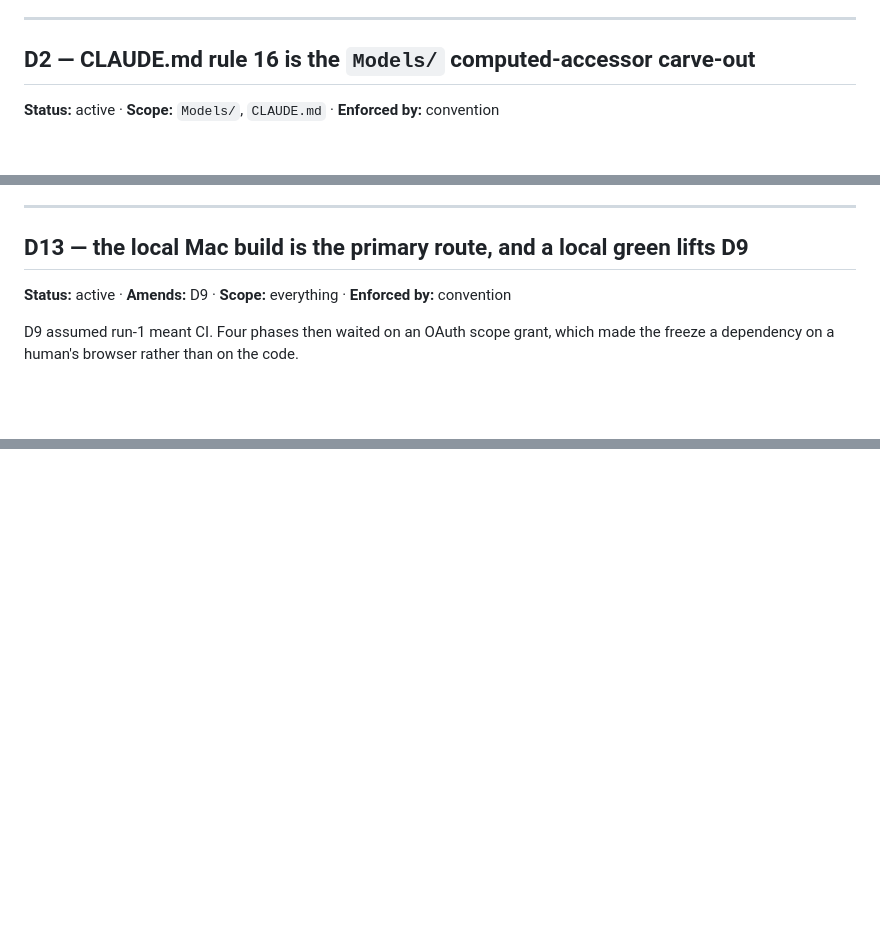
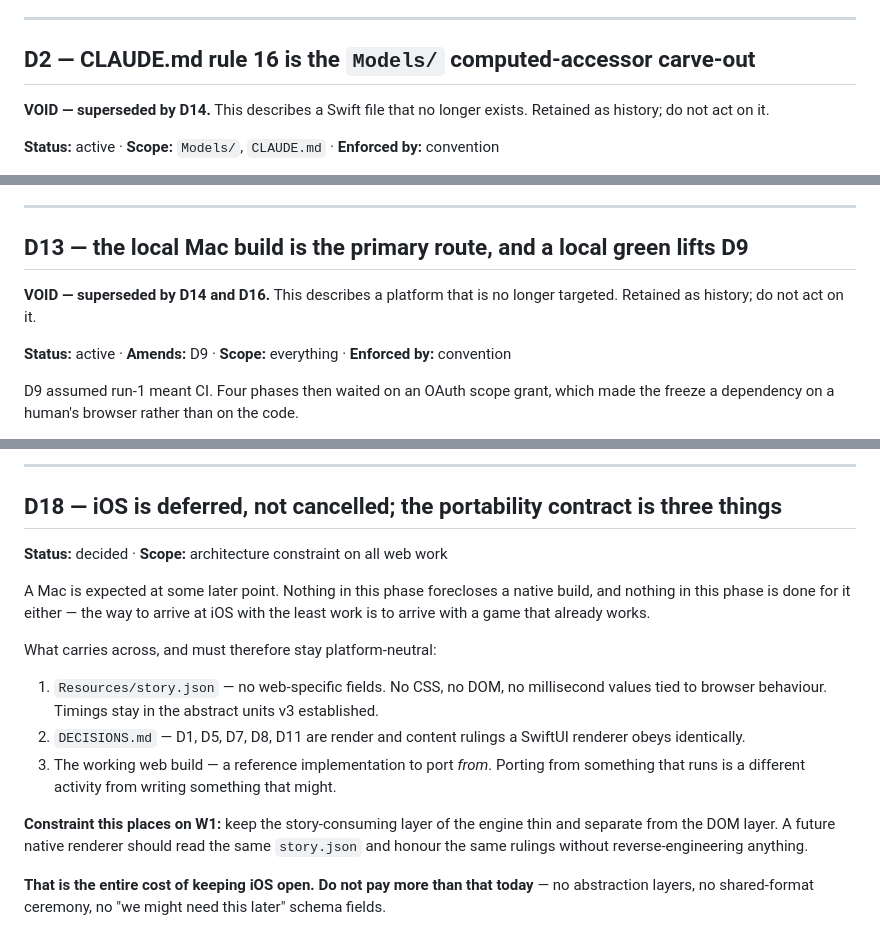
Before and after one commit to jasraajdevz/unread, a Markdown page: DECISIONS.md, 3 parts joined by grey strips. GitHub-like rendering; blank space fills up the shorter version.

Commit message:
DECISIONS: D14-D18, the web platform change
Co-Authored-By: Claude Opus 5 <noreply@anthropic.com>

```diff
--- a/DECISIONS.md
+++ b/DECISIONS.md
@@ -34,6 +34,9 @@ beat 1 only works if the app reads as ordinary.
 ---
 
 ## D2 — CLAUDE.md rule 16 is the `Models/` computed-accessor carve-out
+
+**VOID — superseded by D14.** This describes a Swift file that no longer exists.
+Retained as history; do not act on it.
 
 **Status:** active · **Scope:** `Models/`, `CLAUDE.md` · **Enforced by:** convention
 
@@ -280,6 +283,9 @@ Do not ask first, and do not leave the correction in chat.
 
 ## D13 — the local Mac build is the primary route, and a local green lifts D9
 
+**VOID — superseded by D14 and D16.** This describes a platform that is no longer
+targeted. Retained as history; do not act on it.
+
 **Status:** active · **Amends:** D9 · **Scope:** everything · **Enforced by:** convention
 
 D9 assumed run-1 meant CI. Four phases then waited on an OAuth scope grant, which made the
@@ -315,0 +419,25 @@ violation of the append-only rule at the top of this file. Restored.
+---
+
+## D18 — iOS is deferred, not cancelled; the portability contract is three things
+
+**Status:** decided · **Scope:** architecture constraint on all web work
+
+A Mac is expected at some later point. Nothing in this phase forecloses a native build, and
+nothing in this phase is done for it either — the way to arrive at iOS with the least work
+is to arrive with a game that already works.
+
+What carries across, and must therefore stay platform-neutral:
+
+1. `Resources/story.json` — no web-specific fields. No CSS, no DOM, no millisecond values
+   tied to browser behaviour. Timings stay in the abstract units v3 established.
+2. `DECISIONS.md` — D1, D5, D7, D8, D11 are render and content rulings a SwiftUI renderer
+   obeys identically.
+3. The working web build — a reference implementation to port *from*. Porting from
+   something that runs is a different activity from writing something that might.
+
+**Constraint this places on W1:** keep the story-consuming layer of the engine thin and
+separate from the DOM layer. A future native renderer should read the same `story.json` and
+honour the same rulings without reverse-engineering anything.
+
+**That is the entire cost of keeping iOS open. Do not pay more than that today** — no
+abstraction layers, no shared-format ceremony, no "we might need this later" schema fields.
```
Also changed, not shown: other parts of DECISIONS.md (+97 -0 lines).
